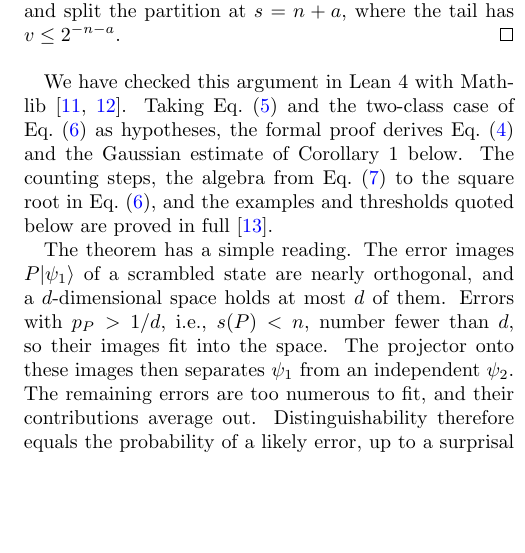
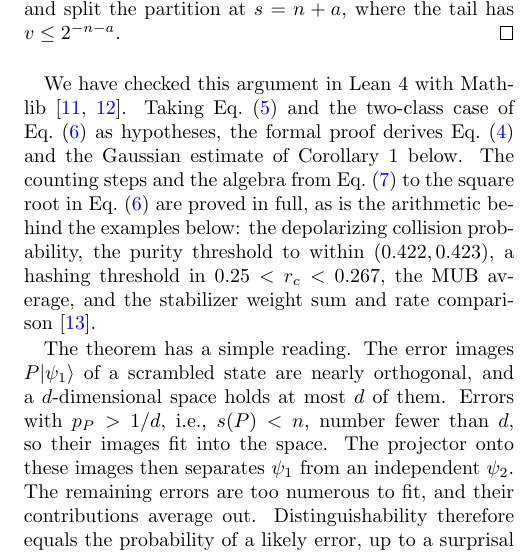
Before and after one commit to xi-zhao/OpenQuantum-papers, a LaTeX paper (outputs/prl-distinguishability/paper.tex): part of one column of page 2 of 5, cut so that both start at the same text, the shorter picture padded with empty space. Compiled offline with pdfLaTeX.

Commit message:
docs: state precisely which example results Lean checks
The formalization proves the arithmetic behind the examples and brackets
the thresholds, but not the six-digit r_c, kappa, or the trace-norm
steps of the examples. Say so instead of claiming the examples are
proved in full.

Co-Authored-By: Claude Opus 5.5 (1M context) <noreply@anthropic.com>

```diff
--- a/outputs/prl-distinguishability/paper.tex
+++ b/outputs/prl-distinguishability/paper.tex
@@ -138,9 +138,12 @@ $v\le2^{-n-a}$.
 We have checked this argument in Lean~4 with Mathlib~\cite{Lean,Mathlib}.
 Taking Eq.~\eqref{eq:lower} and the two-class case of Eq.~\eqref{eq:upper} as
 hypotheses, the formal proof derives Eq.~\eqref{eq:spectrum} and the
-Gaussian estimate of Corollary~1 below. The counting steps, the algebra from
-Eq.~\eqref{eq:moment} to the square root in Eq.~\eqref{eq:upper}, and the
-examples and thresholds quoted below are proved in full~\cite{DataRepo}.
+Gaussian estimate of Corollary~1 below. The counting steps and the algebra
+from Eq.~\eqref{eq:moment} to the square root in Eq.~\eqref{eq:upper} are
+proved in full, as is the arithmetic behind the examples below: the
+depolarizing collision probability, the purity threshold to within
+$(0.422,0.423)$, a hashing threshold in $0.25<r_c<0.267$, the MUB average,
+and the stabilizer weight sum and rate comparison~\cite{DataRepo}.
 
 The theorem has a simple reading. The error images $P|\psi_1\rangle$ of a
 scrambled state are nearly orthogonal, and a $d$-dimensional space holds at
```
Also changed, not shown: outputs/prl-distinguishability/REVISION_NOTES.md (+1 -1 lines), outputs/prl-distinguishability/paper.pdf.
